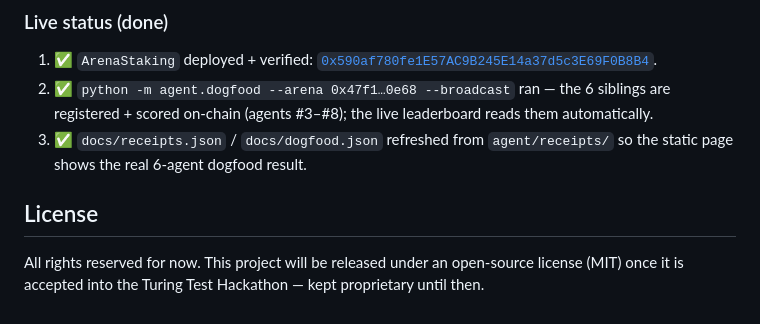
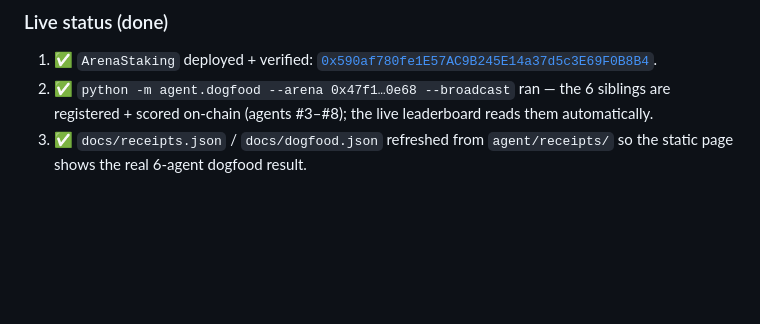
Before and after one commit to imgntn/mantle-agent-arena, a Markdown page: README.md, the part around the change. Rendered like a GitHub page; blank space fills up the shorter version.

Commit message:
Remove license section from README/SUBMISSION
Co-Authored-By: Claude Opus 4.8 <noreply@anthropic.com>

```diff
--- a/README.md
+++ b/README.md
@@ -133,7 +133,3 @@ Files: `agent/receipts.py`, `agent/judge.py` (`judge_with_trace`), `agent/__main
 1. ✅ `ArenaStaking` deployed + verified: [`0x590af780fe1E57AC9B245E14a37d5c3E69F0B8B4`](https://sepolia.mantlescan.xyz/address/0x590af780fe1E57AC9B245E14a37d5c3E69F0B8B4#code).
 2. ✅ `python -m agent.dogfood --arena 0x47f1…0e68 --broadcast` ran — the 6 siblings are registered + scored on-chain (agents #3–#8); the live leaderboard reads them automatically.
 3. ✅ `docs/receipts.json` / `docs/dogfood.json` refreshed from `agent/receipts/` so the static page shows the real 6-agent dogfood result.
-
-## License
-
-All rights reserved for now. This project will be released under an open-source license (MIT) once it is accepted into the Turing Test Hackathon — kept proprietary until then.
```
